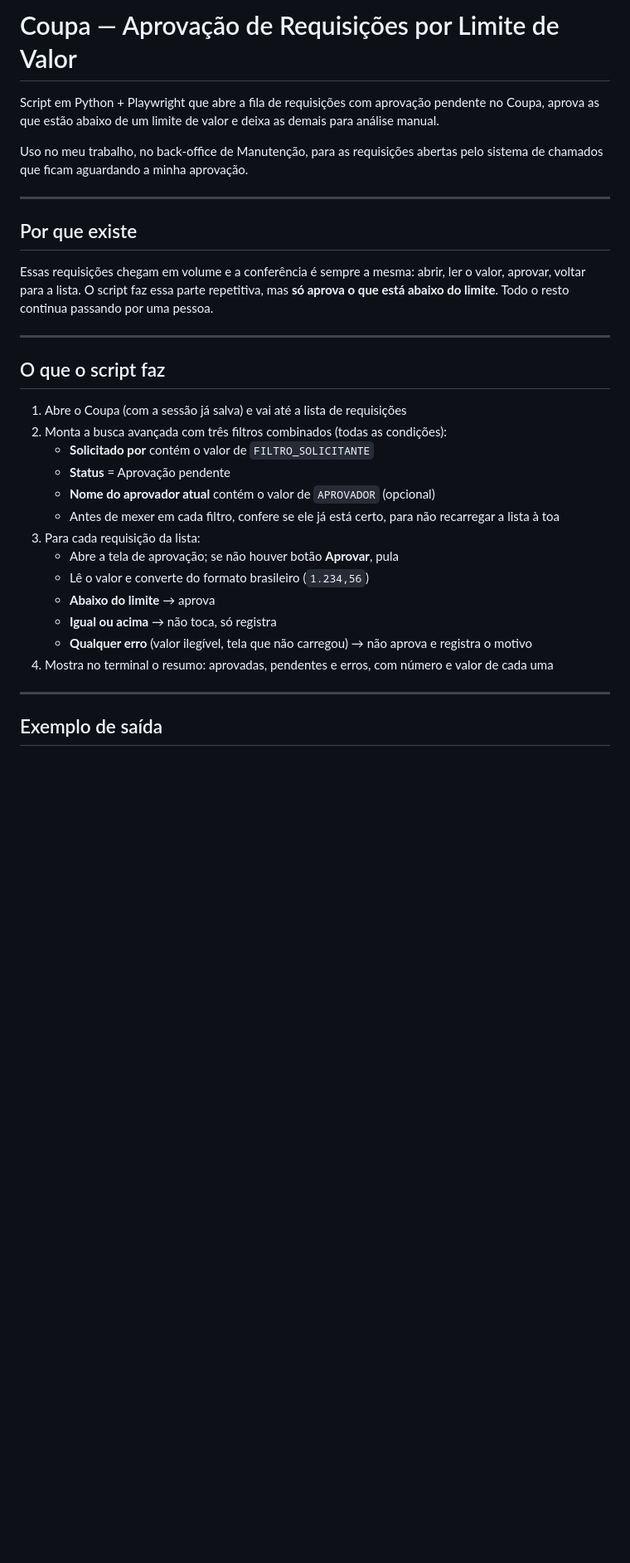
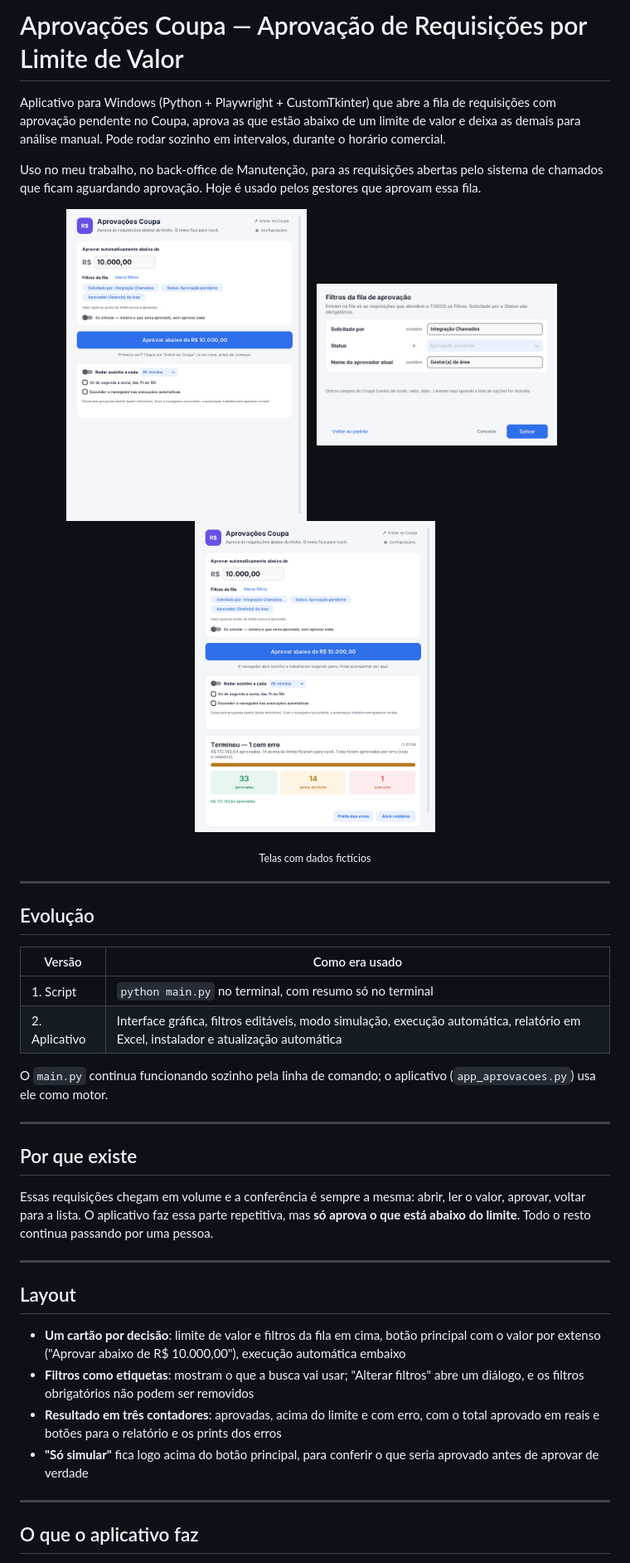
Before and after one commit to Neres73/Coupa_aprovacoes, a Markdown page: README.md, the part around one of its changes. Shown at 83% size. Rendered like a GitHub page; pictures changed too: docs/filtros.png (added), docs/resultado.png (added), docs/tela_inicial.png (added); blank space fills up the shorter version.

```diff
--- a/README.md
+++ b/README.md
@@ -1,34 +1,45 @@
-# Coupa — Aprovação de Requisições por Limite de Valor
+# Aprovações Coupa — Aprovação de Requisições por Limite de Valor
 
-Script em Python + Playwright que abre a fila de requisições com aprovação pendente no Coupa, aprova as que estão abaixo de um limite de valor e deixa as demais para análise manual.
+Aplicativo para Windows (Python + Playwright + CustomTkinter) que abre a fila de requisições com aprovação pendente no Coupa, aprova as que estão abaixo de um limite de valor e deixa as demais para análise manual. Pode rodar sozinho em intervalos, durante o horário comercial.
 
-Uso no meu trabalho, no back-office de Manutenção, para as requisições abertas pelo sistema de chamados que ficam aguardando a minha aprovação.
+Uso no meu trabalho, no back-office de Manutenção, para as requisições abertas pelo sistema de chamados que ficam aguardando aprovação. Hoje é usado pelos gestores que aprovam essa fila.
+
+<p align="center">
+  <img src="docs/tela_inicial.png" width="290" alt="Tela inicial: limite, filtros e execução automática">
+  &nbsp;
+  <img src="docs/filtros.png" width="290" alt="Edição dos filtros da fila">
+  &nbsp;
+  <img src="docs/resultado.png" width="290" alt="Resultado: aprovadas, acima do limite e erros">
+</p>
+<p align="center"><sub>Telas com dados fictícios</sub></p>
+
+---
+
+## Evolução
+
+| Versão | Como era usado |
+|---|---|
+| 1. Script | `python main.py` no terminal, com resumo só no terminal |
+| 2. Aplicativo | Interface gráfica, filtros editáveis, modo simulação, execução automática, relatório em Excel, instalador e atualização automática |
+
+O `main.py` continua funcionando sozinho pela linha de comando; o aplicativo (`app_aprovacoes.py`) usa ele como motor.
 
 ---
 
 ## Por que existe
 
-Essas requisições chegam em volume e a conferência é sempre a mesma: abrir, ler o valor, aprovar, voltar para a lista. O script faz essa parte repetitiva, mas **só aprova o que está abaixo do limite**. Todo o resto continua passando por uma pessoa.
+Essas requisições chegam em volume e a conferência é sempre a mesma: abrir, ler o valor, aprovar, voltar para a lista. O aplicativo faz essa parte repetitiva, mas **só aprova o que está abaixo do limite**. Todo o resto continua passando por uma pessoa.
 
 ---
 
-## O que o script faz
+## Layout
 
-1. Abre o Coupa (com a sessão já salva) e vai até a lista de requisições
-2. Monta a busca avançada com três filtros combinados (todas as condições):
-   - **Solicitado por** contém o valor de `FILTRO_SOLICITANTE`
-   - **Status** = Aprovação pendente
-   - **Nome do aprovador atual** contém o valor de `APROVADOR` (opcional)
-   - Antes de mexer em cada filtro, confere se ele já está certo, para não recarregar a lista à toa
-3. Para cada requisição da lista:
-   - Abre a tela de aprovação; se não houver botão **Aprovar**, pula
-   - Lê o valor e converte do formato brasileiro (`1.234,56`)
-   - **Abaixo do limite** → aprova
-   - **Igual ou acima** → não toca, só registra
-   - **Qualquer erro** (valor ilegível, tela que não carregou) → não aprova e registra o motivo
-4. Mostra no terminal o resumo: aprovadas, pendentes e erros, com número e valor de cada uma
+- **Um cartão por decisão**: limite de valor e filtros da fila em cima, botão principal com o valor por extenso ("Aprovar abaixo de R$ 10.000,00"), execução automática embaixo
+- **Filtros como etiquetas**: mostram o que a busca vai usar; "Alterar filtros" abre um diálogo, e os filtros obrigatórios não podem ser removidos
+- **Resultado em três contadores**: aprovadas, acima do limite e com erro, com o total aprovado em reais e botões para o relatório e os prints dos erros
+- **"Só simular"** fica logo acima do botão principal, para conferir o que seria aprovado antes de aprovar de verdade
 
 ---
 
-## Exemplo de saída
+## O que o aplicativo faz
 
```
Also changed, not shown: other parts of README.md (+46 -34 lines), 7 other files.
